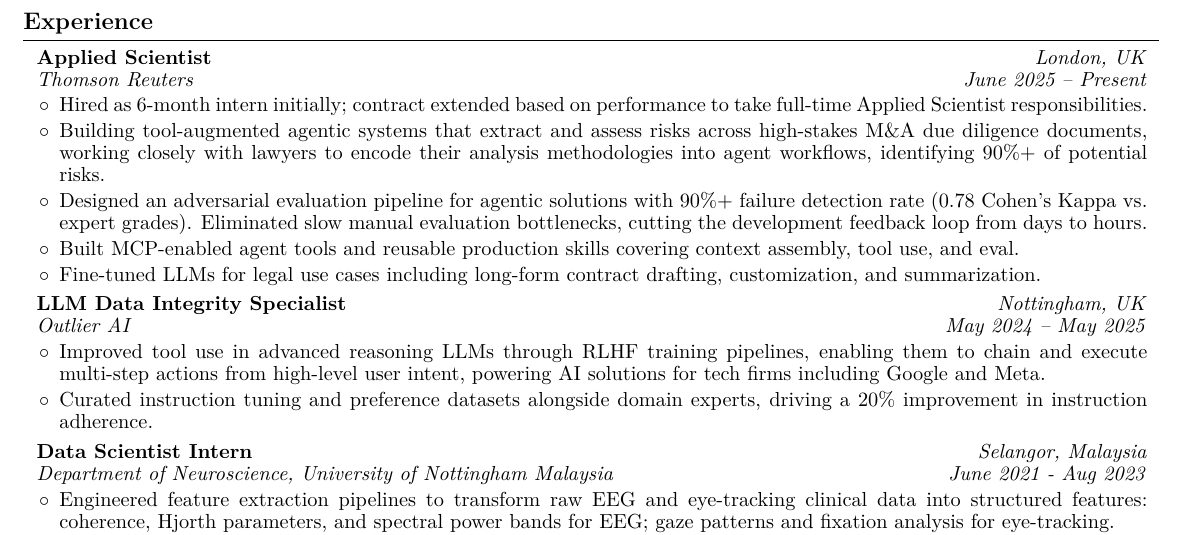
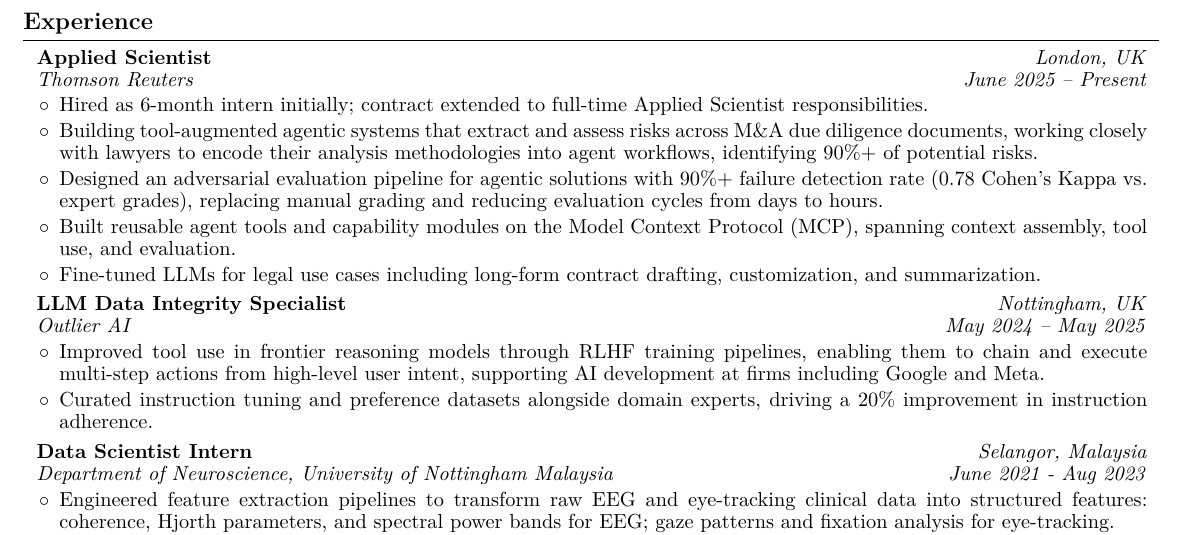
Before and after one commit to mustafameh/Resume, a LaTeX document (main.tex): part of the page, cut so that both start at the same text. Compiled offline with pdfLaTeX.

Commit message:
Tighten experience bullets and remove buzzword phrasing.

```diff
--- a/main.tex
+++ b/main.tex
@@ -188,10 +188,10 @@
 \vspace{0.05 cm}
         \begin{onecolentry}
             \begin{highlights}
-                \item Hired as 6-month intern initially; contract extended based on performance to take full-time Applied Scientist responsibilities.
-                \item Building tool-augmented agentic systems that extract and assess risks across high-stakes M\&A due diligence documents, working closely with lawyers to encode their analysis methodologies into agent workflows, identifying 90\%+ of potential risks.
-                \item Designed an adversarial evaluation pipeline for agentic solutions with 90\%+ failure detection rate (0.78 Cohen's Kappa vs. expert grades). Eliminated slow manual evaluation bottlenecks, cutting the development feedback loop from days to hours.
-                \item Built MCP-enabled agent tools and reusable production skills covering context assembly, tool use, and eval.
+                \item Hired as 6-month intern initially; contract extended to full-time Applied Scientist responsibilities.
+                \item Building tool-augmented agentic systems that extract and assess risks across M\&A due diligence documents, working closely with lawyers to encode their analysis methodologies into agent workflows, identifying 90\%+ of potential risks.
+                \item Designed an adversarial evaluation pipeline for agentic solutions with 90\%+ failure detection rate (0.78 Cohen's Kappa vs. expert grades), replacing manual grading and reducing evaluation cycles from days to hours.
+                \item Built reusable agent tools and capability modules on the Model Context Protocol (MCP), spanning context assembly, tool use, and evaluation.
                 \item Fine-tuned LLMs for legal use cases including long-form contract drafting, customization, and summarization.
             \end{highlights}
         \end{onecolentry}
@@ -209,7 +209,7 @@
 \vspace{0.06 cm}
         \begin{onecolentry}
             \begin{highlights}
-                \item Improved tool use in advanced reasoning LLMs through RLHF training pipelines, enabling them to chain and execute multi-step actions from high-level user intent, powering AI solutions for tech firms including Google and Meta.
+                \item Improved tool use in frontier reasoning models through RLHF training pipelines, enabling them to chain and execute multi-step actions from high-level user intent, supporting AI development at firms including Google and Meta.
                 \item Curated instruction tuning and preference datasets alongside domain experts, driving a 20\% improvement in instruction adherence.
             \end{highlights}
         \end{onecolentry}
```
